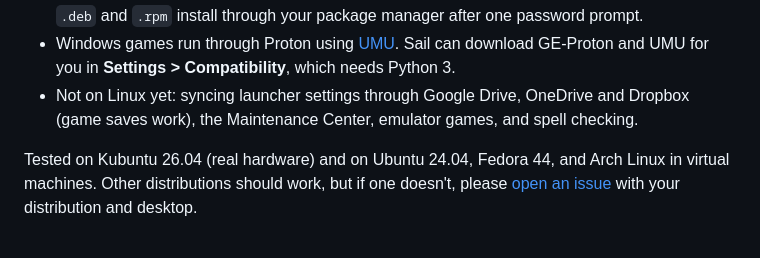
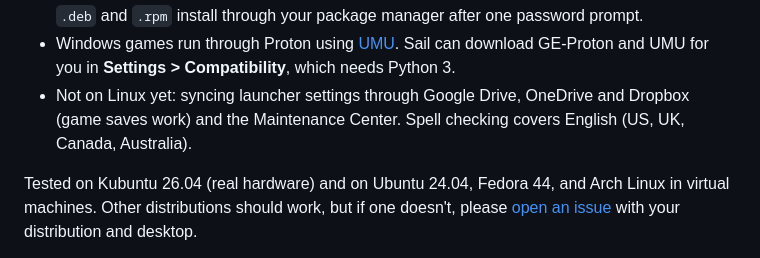
Before and after one commit to Aseoriy/Sail-Launcher, a Markdown page: README.md, the part around the change. GitHub-like rendering.

Commit message:
README: emulators and spell checking on linux

```diff
--- a/README.md
+++ b/README.md
@@ -89,7 +89,7 @@ The `.deb` and `.rpm` pull in what Sail needs and add it to your app menu. On Ub
 - Accounts and cloud-save logins need a keyring (KDE Wallet, GNOME Keyring, or KeePassXC). Without one, they stay off and everything else still works.
 - Sail updates itself from **Settings > Check Updates**: the AppImage replaces itself, and the `.deb` and `.rpm` install through your package manager after one password prompt.
 - Windows games run through Proton using [UMU](https://github.com/Open-Wine-Components/umu-launcher). Sail can download GE-Proton and UMU for you in **Settings > Compatibility**, which needs Python 3.
-- Not on Linux yet: syncing launcher settings through Google Drive, OneDrive and Dropbox (game saves work), the Maintenance Center, emulator games, and spell checking.
+- Not on Linux yet: syncing launcher settings through Google Drive, OneDrive and Dropbox (game saves work) and the Maintenance Center. Spell checking covers English (US, UK, Canada, Australia).
 
 Tested on Kubuntu 26.04 (real hardware) and on Ubuntu 24.04, Fedora 44, and Arch Linux in virtual machines. Other distributions should work, but if one doesn't, please [open an issue](https://github.com/Aseoriy/Sail-Launcher/issues/new) with your distribution and desktop.
 
```
